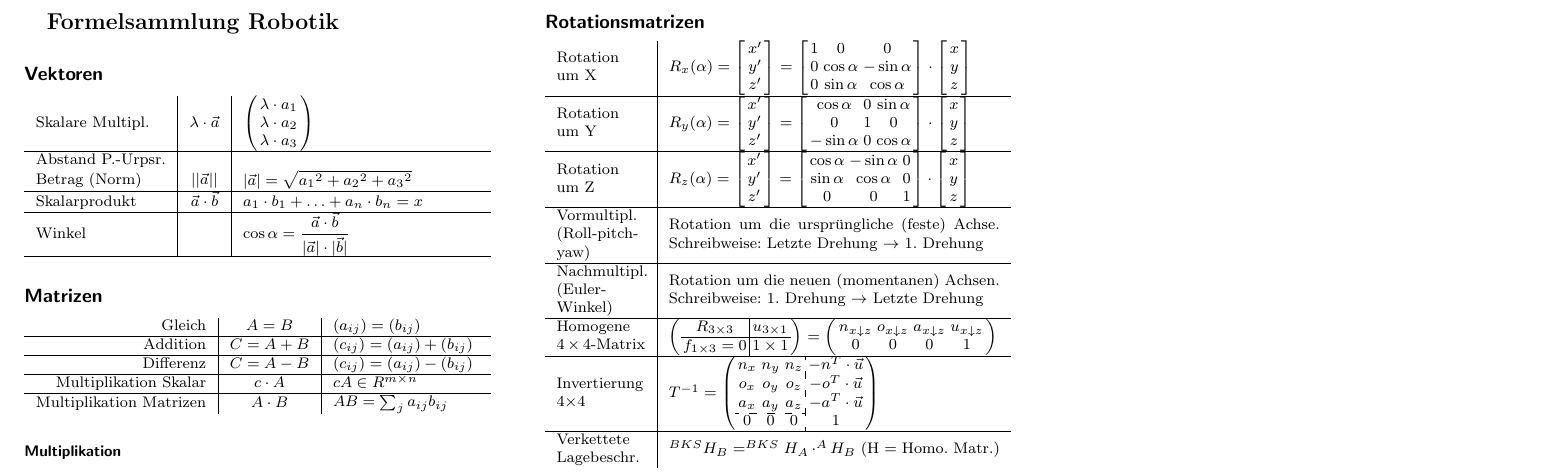
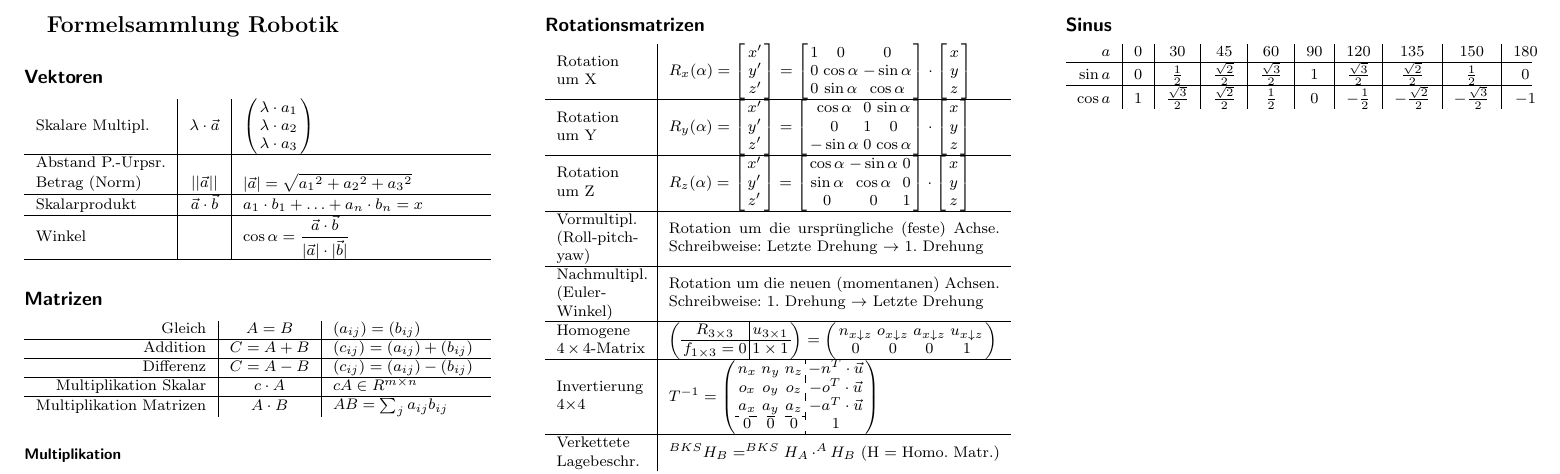
Before and after one commit to david2628/SensorikFormelsammlung, a LaTeX document (RobotikFormelsammlung.tex): part of the page, cut so that both start at the same text. The pictures show the PDF file RobotikFormelsammlung.pdf that the author committed with the source.

Commit message:
sinustabelle

```diff
--- a/RobotikFormelsammlung.tex
+++ b/RobotikFormelsammlung.tex
@@ -210,7 +210,12 @@ $$q = (a,b,c,d)^T \text{ bzw. } q=(a,u)^T$$
 	Rotation Punkt $ v $ & $ v' = qvq^{*} = qvq^{-1} $
 \end{tabularx}
 
-
+\subsection*{Sinus}
+\begin{tabularx}{\columnwidth}{r|c|c|c|c|c|c|c|c|c}
+	$ a° $ & $ 0° $ & $ 30° $ & $ 45° $ & $ 60° $ & $ 90° $ & $ 120° $ & $ 135° $ & $ 150° $ & $ 180° $ \\ \hline
+	$ \sin a$& $ 0 $& $ \frac{1}{2} $& $ \frac{\sqrt{2}}{2} $& $ \frac{\sqrt{3}}{2} $& $ 1 $& $ \frac{\sqrt{3}}{2} $& $ \frac{\sqrt{2}}{2} $& $ \frac{1}{2} $& $ 0 $\\ \hline
+	$ \cos a$& $ 1 $& $ \frac{\sqrt{3}}{2} $& $ \frac{\sqrt{2}}{2} $& $ \frac{1}{2} $& $ 0 $& $ -\frac{1}{2} $& $ -\frac{\sqrt{2}}{2} $& $ -\frac{\sqrt{3}}{2} $& $ -1 $
+\end{tabularx}
 
 \end{multicols*}
 \end{document}
```
Also changed, not shown: RobotikFormelsammlung.pdf, 2 other files.
